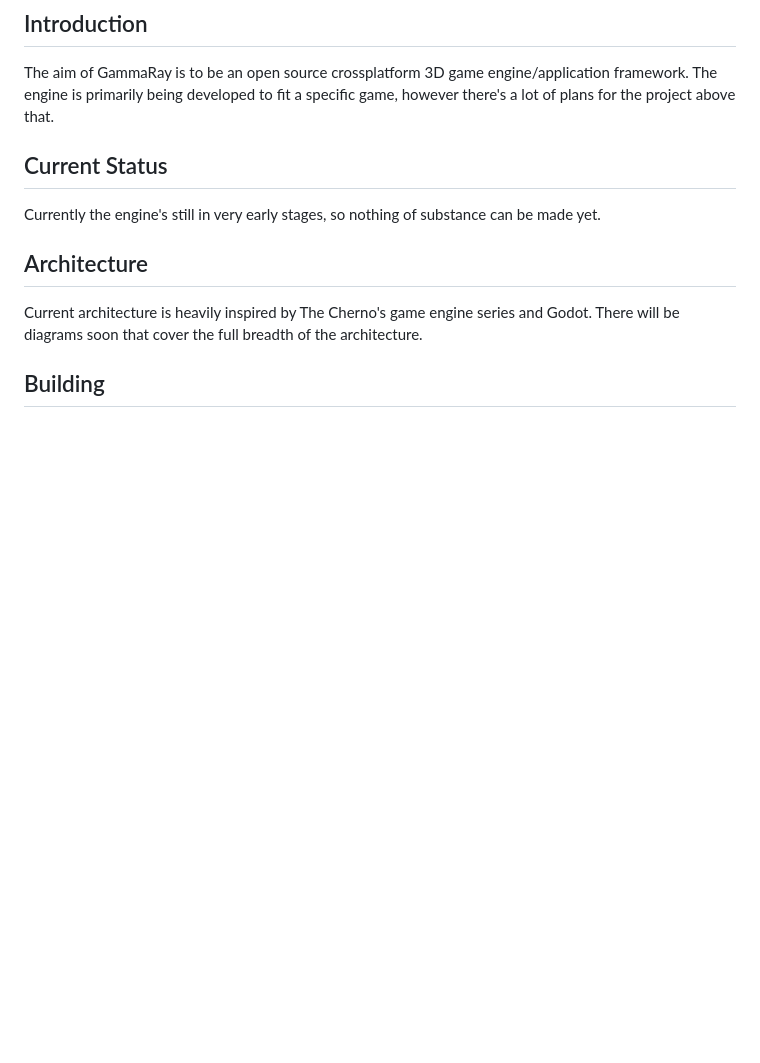
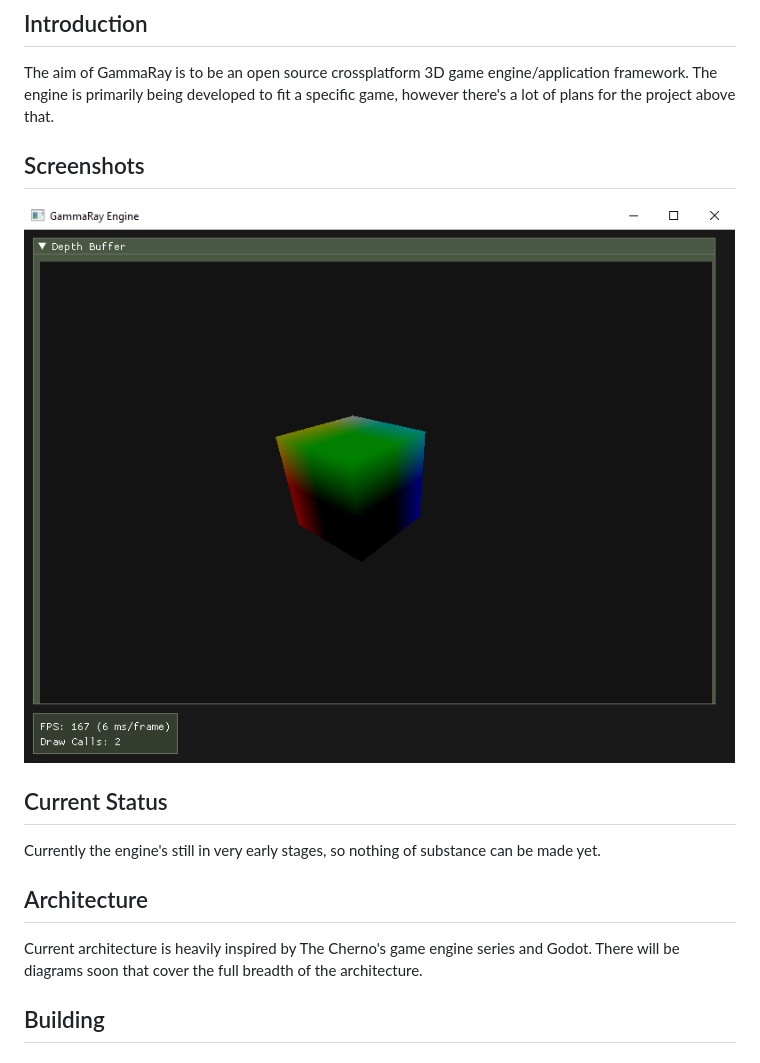
Before and after one commit to WiggleWizard/GammaRay, a Markdown page: readme.md, the part around the change. GitHub-like rendering; pictures changed too: Docs/Images/simple_screenshot.png (added); blank space fills up the shorter version.

Commit message:
Updated readme with screenshot

```diff
--- a/readme.md
+++ b/readme.md
@@ -3,6 +3,9 @@
 
 ## Introduction
 The aim of GammaRay is to be an open source crossplatform 3D game engine/application framework. The engine is primarily being developed to fit a specific game, however there's a lot of plans for the project above that.
+
+## Screenshots
+![Screenshot1](Docs/Images/simple_screenshot.png)
 
 ## Current Status
 Currently the engine's still in very early stages, so nothing of substance can be made yet.
```
